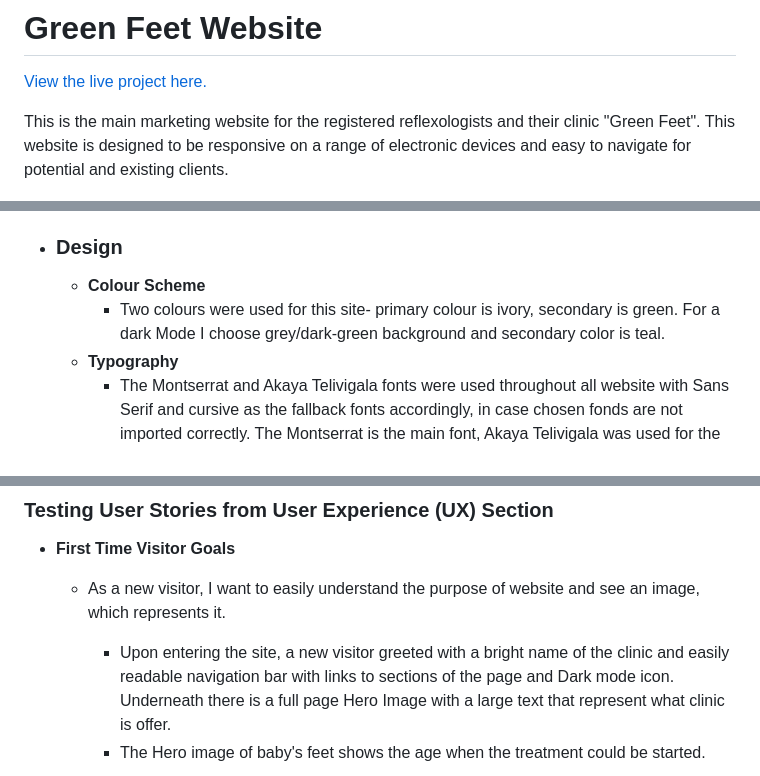
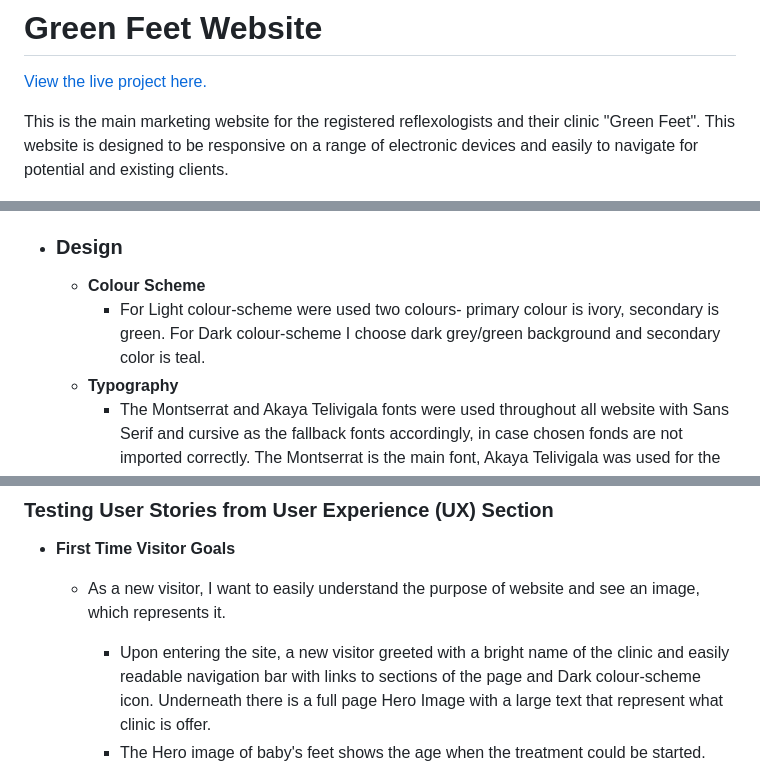
Before and after one commit to Code-Institute-Submissions/oksanaokhten-green-feet_MayResub, a Markdown page: README.md, 3 parts joined by grey strips. Drawn GitHub-style.

```diff
--- a/README.md
+++ b/README.md
@@ -3,7 +3,7 @@
 
 This is the main marketing website for the registered reflexologists and their clinic
  "Green Feet".
-This website is designed to be responsive on a range of electronic devices and easy to navigate for potential and existing clients.
+This website is designed to be responsive on a range of electronic devices and easily to navigate for potential and existing clients.
 
 ![Green Feet](/assets/images/all-screens.png)
 ## **User Experience (UX)**
@@ -21,7 +21,7 @@ This website is designed to be responsive on a range of electronic devices and e
         * As a Returning Visitor, I want to find the best way to get in contact with the therapist with any questions I may have.
 * ### **Design**
     * **Colour Scheme**
-        - Two colours were used for this site- primary colour is ivory, secondary is green. For a dark Mode I choose grey/dark-green background and secondary color is teal.
+        - For Light colour-scheme were used two colours- primary colour is ivory, secondary is green. For Dark colour-scheme I choose dark grey/green background and secondary color is teal.
     * **Typography**
         -    The Montserrat and Akaya Telivigala fonts were used throughout all website with Sans Serif and cursive
             as the fallback fonts accordingly, in case chosen fonds are not imported correctly. The Montserrat is the main font, Akaya Telivigala was used for the headings.
@@ -79,7 +79,7 @@ This website is designed to be responsive on a range of electronic devices and e
 ### **Testing User Stories from User Experience (UX) Section**
 * **First Time Visitor Goals**
     * As a new visitor, I want to easily understand the purpose of website and see an image, which represents it.
-        - Upon entering the site, a new visitor greeted with a bright name of the clinic and easily readable navigation bar with links to sections of the page and Dark mode icon. Underneath there is a full page Hero Image with a large text that represent what clinic is offer.
+        - Upon entering the site, a new visitor greeted with a bright name of the clinic and easily readable navigation bar with links to sections of the page and Dark colour-scheme icon. Underneath there is a full page Hero Image with a large text that represent what clinic is offer.
         - The Hero image of baby's feet shows the age when the treatment could be started.
 
         ![Light/dark mode](/assets/images/light-dark-mode.png)
```
Also changed, not shown: other parts of README.md (+8 -6 lines), assets/images/input.png (added).
